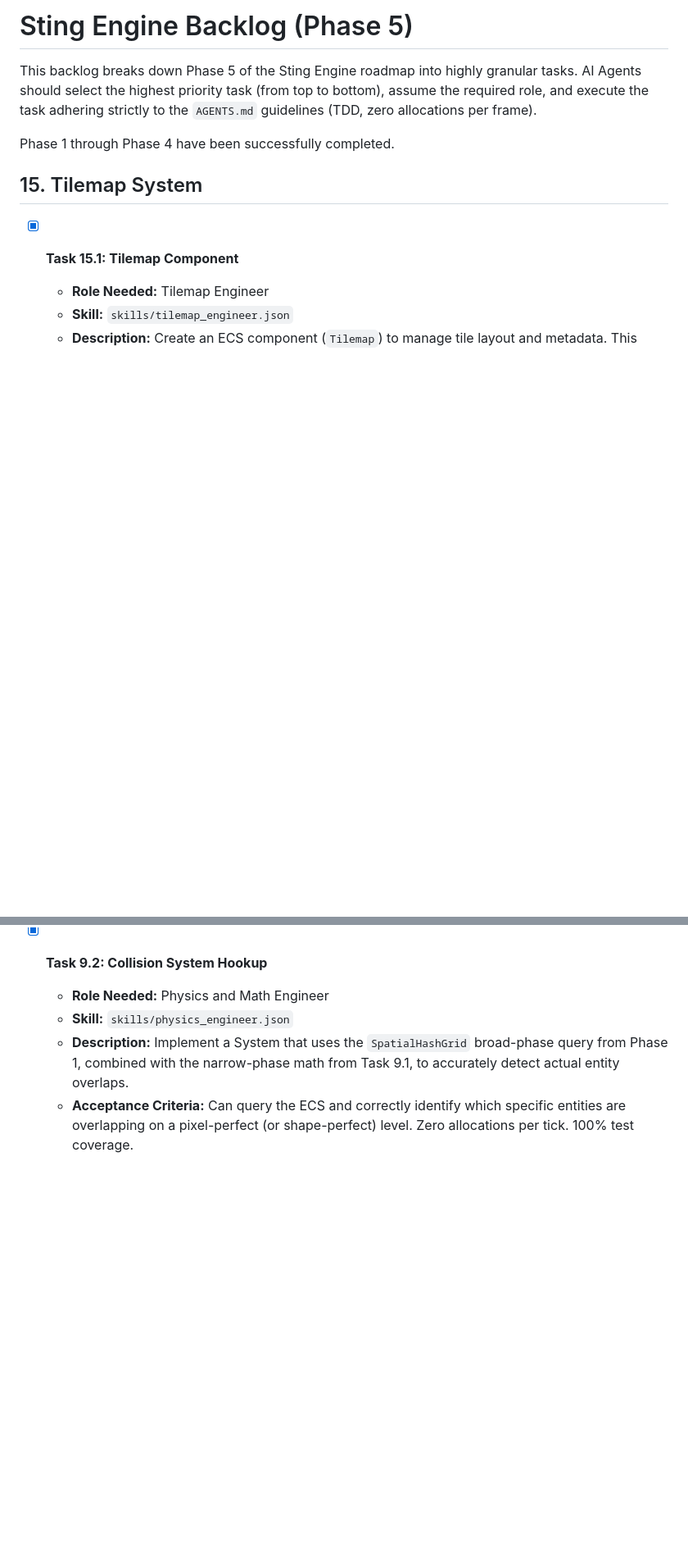
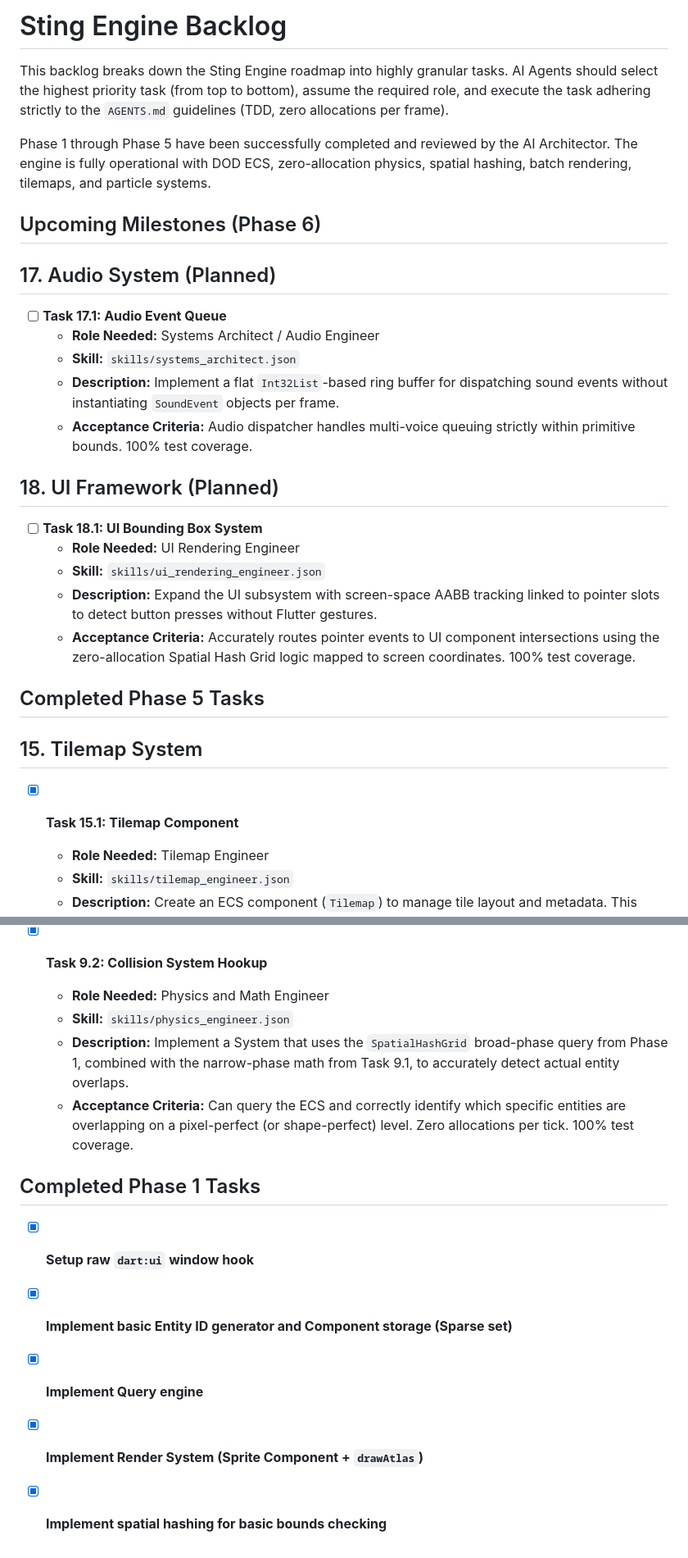
Before and after one commit to Evgenii-Zinner/Sting, a Markdown page: BACKLOG.md, 2 parts joined by grey strips. Shown at 82% size. GitHub-like rendering; blank space fills up the shorter version.

```diff
--- a/BACKLOG.md
+++ b/BACKLOG.md
@@ -1,8 +1,28 @@
-# Sting Engine Backlog (Phase 5)
+# Sting Engine Backlog
 
-This backlog breaks down Phase 5 of the Sting Engine roadmap into highly granular tasks. AI Agents should select the highest priority task (from top to bottom), assume the required role, and execute the task adhering strictly to the `AGENTS.md` guidelines (TDD, zero allocations per frame).
+This backlog breaks down the Sting Engine roadmap into highly granular tasks. AI Agents should select the highest priority task (from top to bottom), assume the required role, and execute the task adhering strictly to the `AGENTS.md` guidelines (TDD, zero allocations per frame).
 
-Phase 1 through Phase 4 have been successfully completed.
+Phase 1 through Phase 5 have been successfully completed and reviewed by the AI Architector. The engine is fully operational with DOD ECS, zero-allocation physics, spatial hashing, batch rendering, tilemaps, and particle systems.
+
+## Upcoming Milestones (Phase 6)
+
+## 17. Audio System (Planned)
+
+* [ ] **Task 17.1: Audio Event Queue**
+  * **Role Needed:** Systems Architect / Audio Engineer
+  * **Skill:** `skills/systems_architect.json`
+  * **Description:** Implement a flat `Int32List`-based ring buffer for dispatching sound events without instantiating `SoundEvent` objects per frame.
+  * **Acceptance Criteria:** Audio dispatcher handles multi-voice queuing strictly within primitive bounds. 100% test coverage.
+
+## 18. UI Framework (Planned)
+
+* [ ] **Task 18.1: UI Bounding Box System**
+  * **Role Needed:** UI Rendering Engineer
+  * **Skill:** `skills/ui_rendering_engineer.json`
+  * **Description:** Expand the UI subsystem with screen-space AABB tracking linked to pointer slots to detect button presses without Flutter gestures.
+  * **Acceptance Criteria:** Accurately routes pointer events to UI component intersections using the zero-allocation Spatial Hash Grid logic mapped to screen coordinates. 100% test coverage.
+
+## Completed Phase 5 Tasks
 
 ## 15. Tilemap System
 
@@ -137,3 +159,11 @@ Phase 1 through Phase 4 have been successfully completed.
   * **Skill:** `skills/physics_engineer.json`
   * **Description:** Implement a System that uses the `SpatialHashGrid` broad-phase query from Phase 1, combined with the narrow-phase math from Task 9.1, to accurately detect actual entity overlaps.
   * **Acceptance Criteria:** Can query the ECS and correctly identify which specific entities are overlapping on a pixel-perfect (or shape-perfect) level. Zero allocations per tick. 100% test coverage.
+
+## Completed Phase 1 Tasks
+
+* [x] **Setup raw `dart:ui` window hook**
+* [x] **Implement basic Entity ID generator and Component storage (Sparse set)**
+* [x] **Implement Query engine**
+* [x] **Implement Render System (Sprite Component + `drawAtlas`)**
+* [x] **Implement spatial hashing for basic bounds checking**
```
Also changed, not shown: other parts of BACKLOG.md (+2 -0 lines), docs/DESIGN.md (+31 -21 lines).
